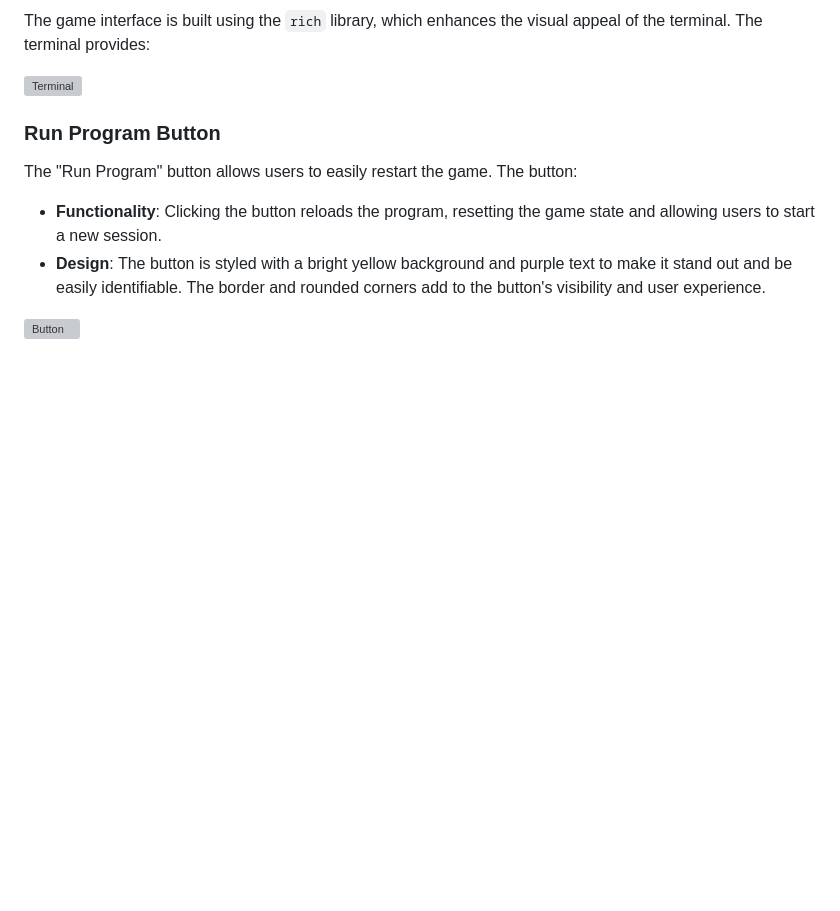
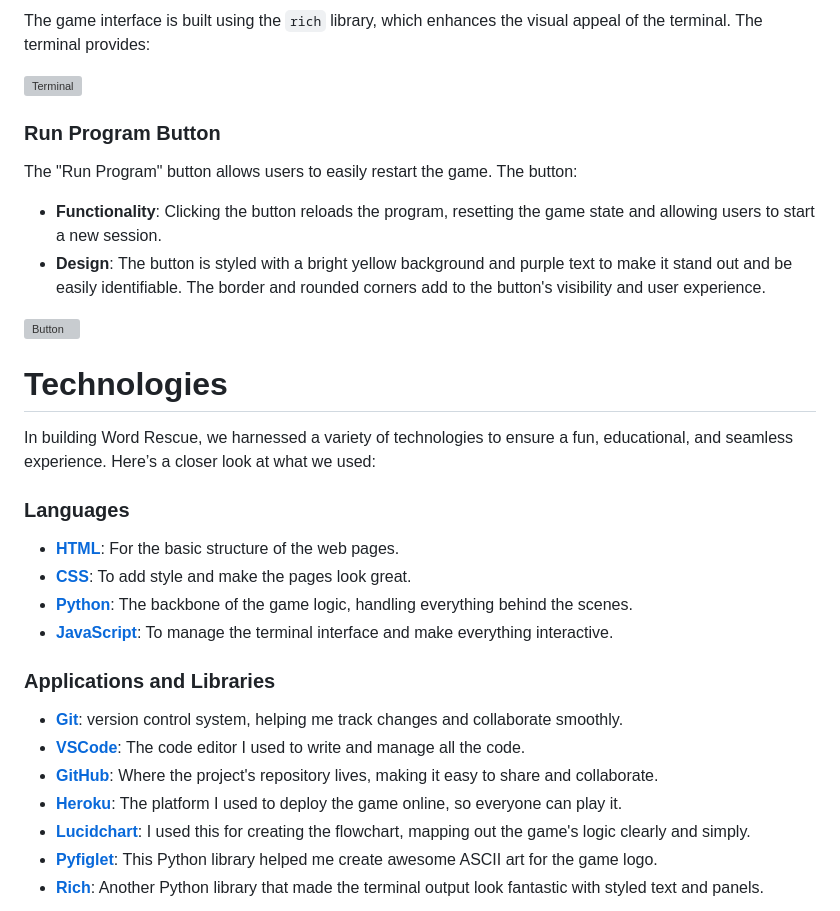
Before and after one commit to camilabandeira/word.rescue, a Markdown page: README.md, the part around the change. Drawn GitHub-style; blank space fills up the shorter version; grey boxes are pictures that could not be loaded.

Commit message:
Add: Technologies section to README

```diff
--- a/README.md
+++ b/README.md
@@ -72,3 +72,24 @@ The "Run Program" button allows users to easily restart the game. The button:
 - **Design**: The button is styled with a bright yellow background and purple text to make it stand out and be easily identifiable. The border and rounded corners add to the button's visibility and user experience.
 
 <img width="260" alt="Button" src="https://github.com/camilabandeira/word.rescue/assets/118302468/f5c88098-0a71-4542-b588-2dc517ae7596">
+
+# Technologies
+
+In building Word Rescue, we harnessed a variety of technologies to ensure a fun, educational, and seamless experience. Here’s a closer look at what we used:
+
+### Languages
+
+- **[HTML](https://developer.mozilla.org/en-US/docs/Web/HTML)**: For the basic structure of the web pages.
+- **[CSS](https://developer.mozilla.org/en-US/docs/Web/CSS)**: To add style and make the pages look great.
+- **[Python](https://www.python.org/)**: The backbone of the game logic, handling everything behind the scenes.
+- **[JavaScript](https://developer.mozilla.org/en-US/docs/Web/JavaScript)**: To manage the terminal interface and make everything interactive.
+
+### Applications and Libraries
+
+- **[Git](https://git-scm.com/)**: version control system, helping me track changes and collaborate smoothly.
+- **[VSCode](https://code.visualstudio.com/)**: The code editor I used to write and manage all the code.
+- **[GitHub](https://github.com/)**: Where the project's repository lives, making it easy to share and collaborate.
+- **[Heroku](https://www.heroku.com/)**: The platform I used to deploy the game online, so everyone can play it.
+- **[Lucidchart](https://www.lucidchart.com/)**: I used this for creating the flowchart, mapping out the game's logic clearly and simply.
+- **[Pyfiglet](https://github.com/pwaller/pyfiglet)**: This Python library helped me create awesome ASCII art for the game logo.
+- **[Rich](https://rich.readthedocs.io/en/stable/)**: Another Python library that made the terminal output look fantastic with styled text and panels.
```
